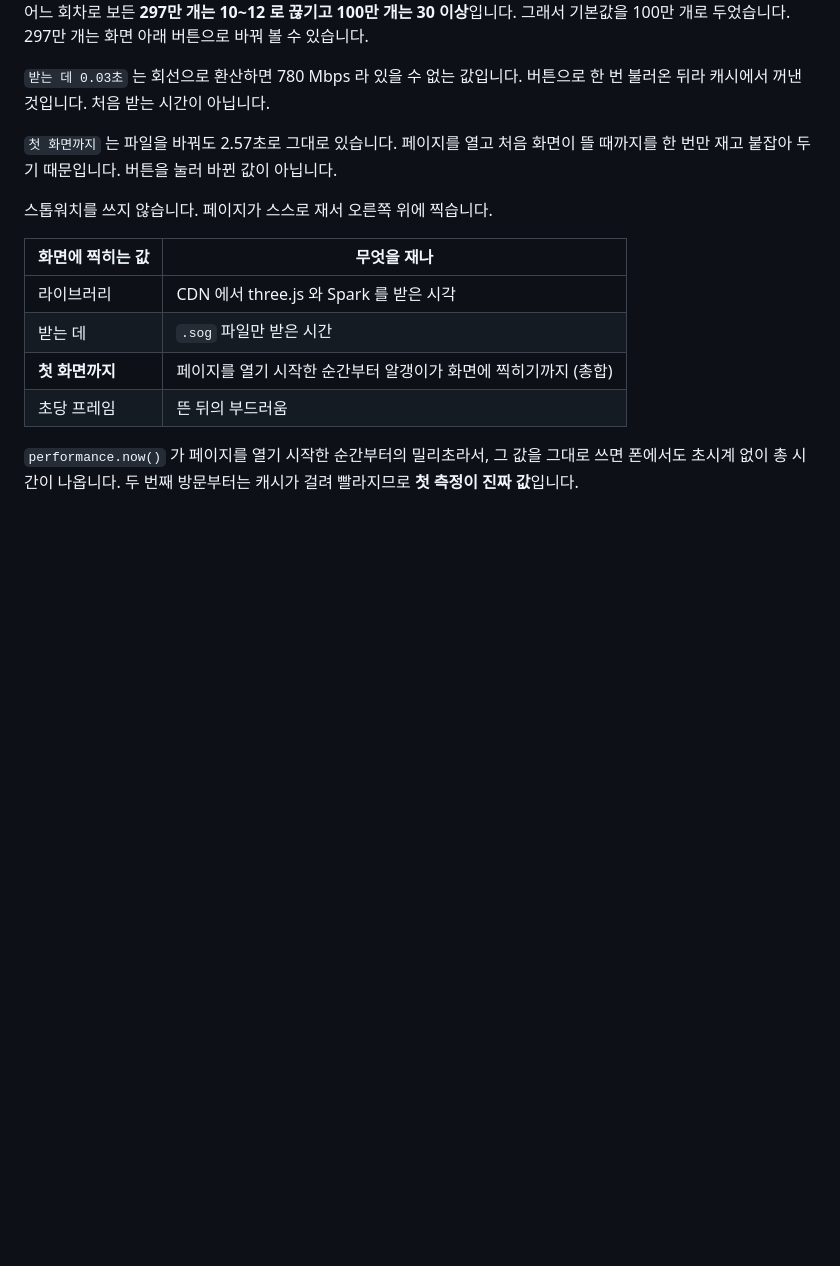
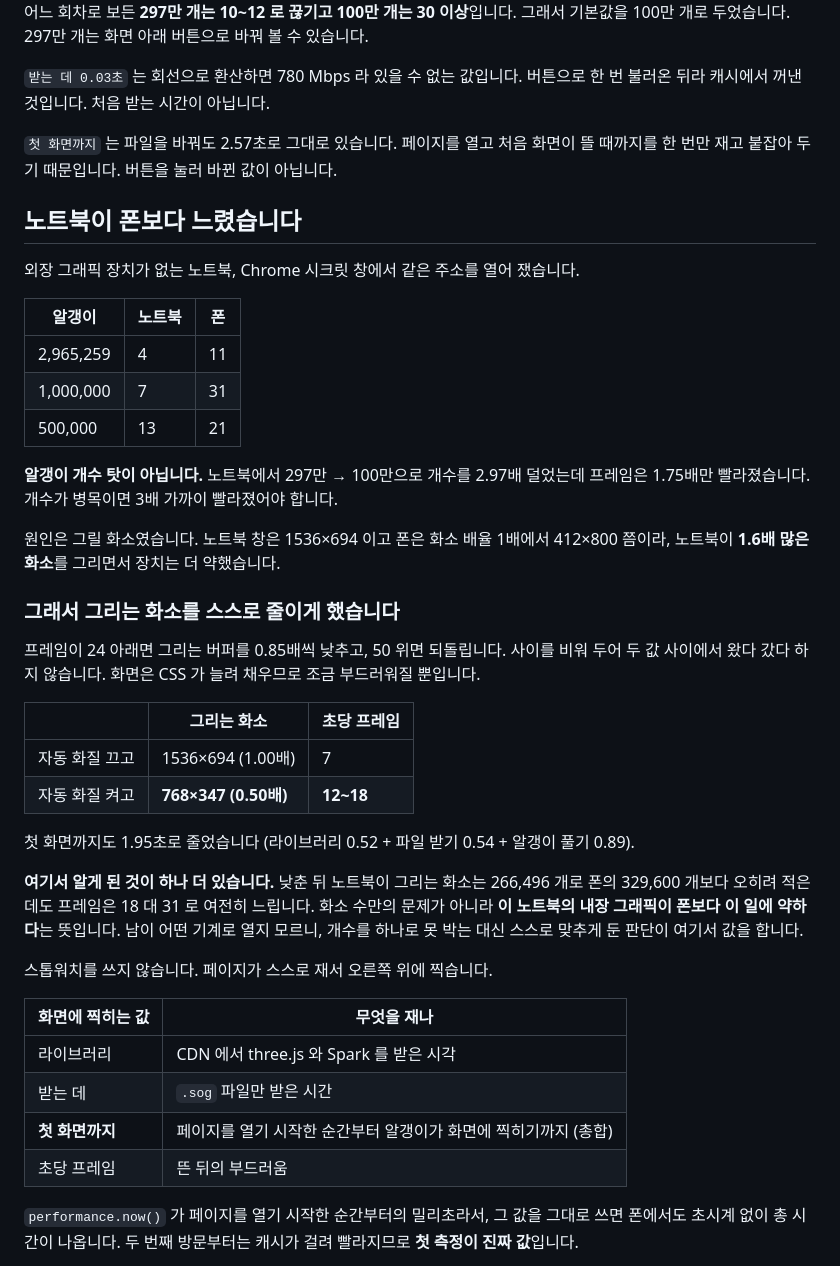
Before and after one commit to nike1137-svg/my-open-space, a Markdown page: README.md, the part around the change. Rendered like a GitHub page; blank space fills up the shorter version.

Commit message:
자동 화질 측정 결과를 README 에 반영
노트북에서 그리는 화소가 0.50배(768x347)까지 내려가 7 -> 18 fps 가 됐고
첫 화면까지도 1.95초로 줄었다.

낮춘 뒤 노트북이 그리는 화소는 266,496 개로 폰의 329,600 개보다 오히려
적은데 프레임은 18 대 31 로 여전히 느리다. 화소 수만의 문제가 아니라
이 노트북 내장 그래픽이 폰보다 이 일에 약하다는 뜻이다.

Co-Authored-By: Claude Opus 5 <noreply@anthropic.com>

```diff
--- a/README.md
+++ b/README.md
@@ -116,6 +116,41 @@ https://nike1137-svg.github.io/my-open-space/
 `첫 화면까지` 는 파일을 바꿔도 2.57초로 그대로 있습니다. 페이지를 열고 처음 화면이
 뜰 때까지를 한 번만 재고 붙잡아 두기 때문입니다. 버튼을 눌러 바뀐 값이 아닙니다.
 
+## 노트북이 폰보다 느렸습니다
+
+외장 그래픽 장치가 없는 노트북, Chrome 시크릿 창에서 같은 주소를 열어 쟀습니다.
+
+| 알갱이 | 노트북 | 폰 |
+|---|---|---|
+| 2,965,259 | 4 | 11 |
+| 1,000,000 | 7 | 31 |
+| 500,000 | 13 | 21 |
+
+**알갱이 개수 탓이 아닙니다.** 노트북에서 297만 → 100만으로 개수를 2.97배 덜었는데
+프레임은 1.75배만 빨라졌습니다. 개수가 병목이면 3배 가까이 빨라졌어야 합니다.
+
+원인은 그릴 화소였습니다. 노트북 창은 1536×694 이고 폰은 화소 배율 1배에서
+412×800 쯤이라, 노트북이 **1.6배 많은 화소**를 그리면서 장치는 더 약했습니다.
+
+### 그래서 그리는 화소를 스스로 줄이게 했습니다
+
+프레임이 24 아래면 그리는 버퍼를 0.85배씩 낮추고, 50 위면 되돌립니다. 사이를 비워
+두어 두 값 사이에서 왔다 갔다 하지 않습니다. 화면은 CSS 가 늘려 채우므로 조금
+부드러워질 뿐입니다.
+
+| | 그리는 화소 | 초당 프레임 |
+|---|---|---|
+| 자동 화질 끄고 | 1536×694 (1.00배) | 7 |
+| 자동 화질 켜고 | **768×347 (0.50배)** | **12~18** |
+
+첫 화면까지도 1.95초로 줄었습니다 (라이브러리 0.52 + 파일 받기 0.54 + 알갱이 풀기 0.89).
+
+**여기서 알게 된 것이 하나 더 있습니다.** 낮춘 뒤 노트북이 그리는 화소는 266,496 개로
+폰의 329,600 개보다 오히려 적은데도 프레임은 18 대 31 로 여전히 느립니다. 화소 수만의
+문제가 아니라 **이 노트북의 내장 그래픽이 폰보다 이 일에 약하다**는 뜻입니다.
+남이 어떤 기계로 열지 모르니, 개수를 하나로 못 박는 대신 스스로 맞추게 둔 판단이
+여기서 값을 합니다.
+
 스톱워치를 쓰지 않습니다. 페이지가 스스로 재서 오른쪽 위에 찍습니다.
 
 | 화면에 찍히는 값 | 무엇을 재나 |
```
